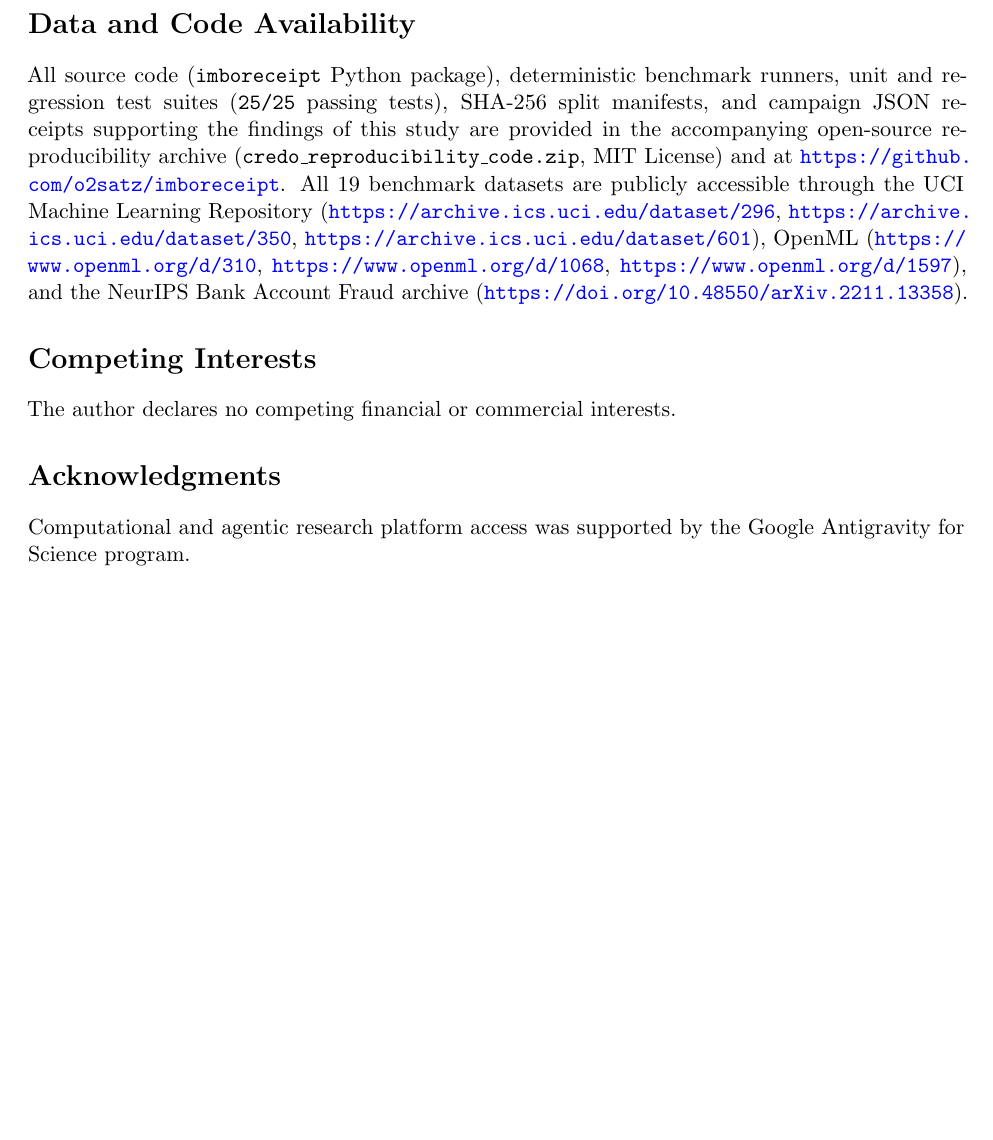
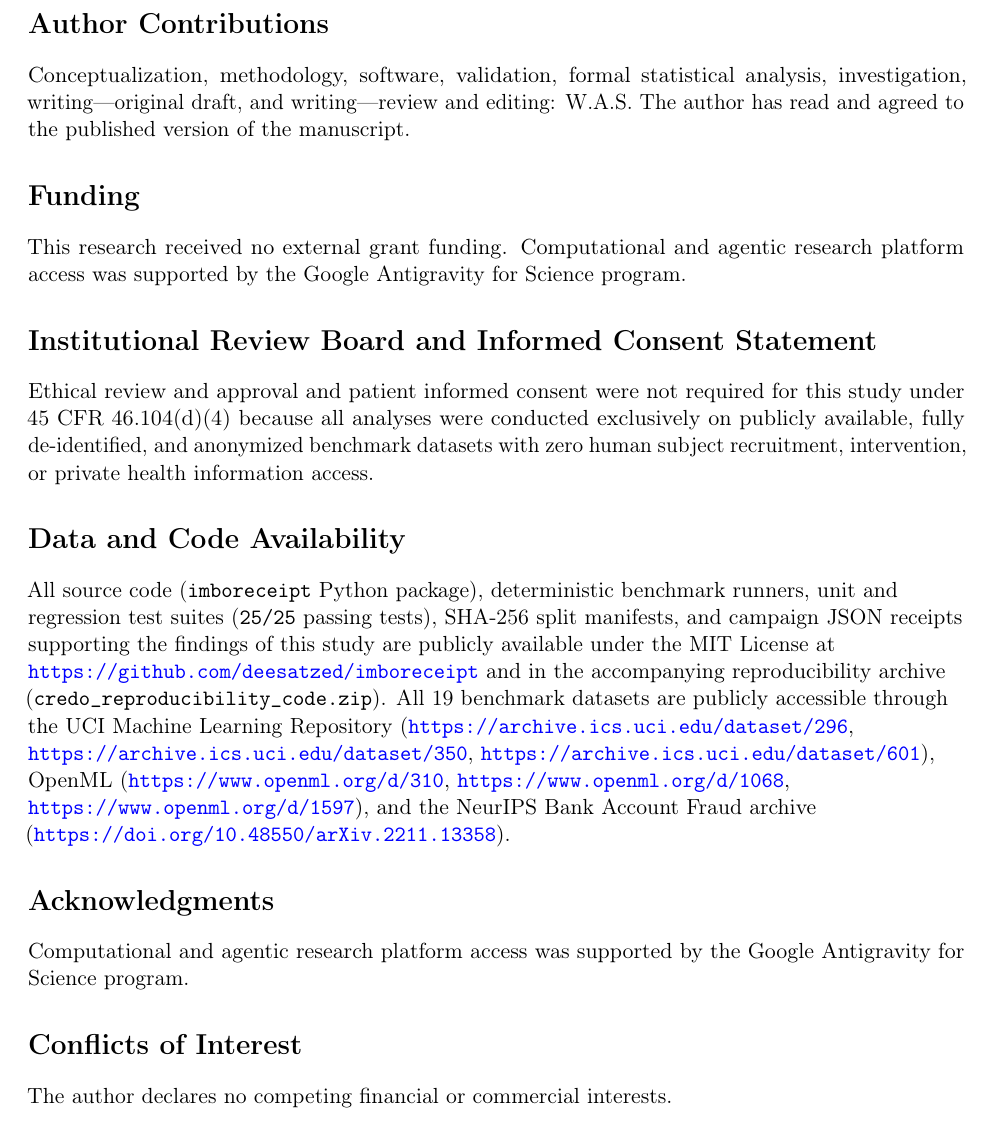
Before and after one commit to deesatzed/imboreceipt, a LaTeX paper (manuscript/main.tex): part of page 16 of 18, cut at the place of the change, the shorter picture padded with empty space. Compiled offline with pdfLaTeX.

```diff
--- a/manuscript/main.tex
+++ b/manuscript/main.tex
@@ -1,5 +1,10 @@
 \documentclass[11pt]{article}
 
+\usepackage{iftex}
+\ifPDFTeX
+  \usepackage[utf8]{inputenc}
+  \usepackage[T1]{fontenc}
+\fi
 \usepackage[margin=1in]{geometry}
 \usepackage{amsmath,amssymb,amsthm}
 \usepackage{booktabs}
@@ -354,18 +359,30 @@
 After Stage 1 prunes fraction $1 - r_1$ of the cohort, only fraction $r_1$ enters Stage 2; any subsequent pruning at Stage 2 can save at most $r_1(1 - r_2)$ of total cohort lookups. By Boole's inequality across $S-1$ pruning stages with events $E_s = \{1 \notin \mathcal{C}_s(X)\}$, the cumulative positive miscoverage satisfies $\mathbb{P}(\bigcup_{s=1}^{S-1} E_s \mid Y=1) \le \sum_{s=1}^{S-1} \alpha_{1,s}$, and equals $1 - \prod_{s=1}^{S-1}(1 - \alpha_{1,s})$ when stages are conditionally independent given $Y=1$. Finally, splitting $\mathcal{D}_{\text{cal}}$ of $n_{+,\text{cal}}$ positives into $S-1$ equal disjoint calibration folds leaves $n_{+,\text{cal}}/(S-1)$ positives per stage, scaling the Binomial standard error $\sqrt{\hat{p}(1-\hat{p})/[n_{+,\text{cal}}/(S-1)]}$ by $\sqrt{S-1}$.
 \end{proof}
 
+\section*{Author Contributions}
+
+Conceptualization, methodology, software, validation, formal statistical analysis, investigation, writing---original draft, and writing---review and editing: W.A.S. The author has read and agreed to the published version of the manuscript.
+
+\section*{Funding}
+
+This research received no external grant funding. Computational and agentic research platform access was supported by the Google Antigravity for Science program.
+
+\section*{Institutional Review Board and Informed Consent Statement}
+
+Ethical review and approval and patient informed consent were not required for this study under 45 CFR 46.104(d)(4) because all analyses were conducted exclusively on publicly available, fully de-identified, and anonymized benchmark datasets with zero human subject recruitment, intervention, or private health information access.
+
 \section*{Data and Code Availability}
 
-{\sloppy All source code (\texttt{imboreceipt} Python package), deterministic benchmark runners, unit and regression test suites (\texttt{25/25} passing tests), SHA-256 split manifests, and campaign JSON receipts supporting the findings of this study are provided in the accompanying open-source reproducibility archive (\texttt{credo\_reproducibility\_code.zip}, MIT License) and at \url{https://github.com/o2satz/imboreceipt}. All 19 benchmark datasets are publicly accessible through the UCI Machine Learning Repository (\url{https://archive.ics.uci.edu/dataset/296}, \url{https://archive.ics.uci.edu/dataset/350}, \url{https://archive.ics.uci.edu/dataset/601}), OpenML (\url{https://www.openml.org/d/310}, \url{https://www.openml.org/d/1068}, \url{https://www.openml.org/d/1597}), and the NeurIPS Bank Account Fraud archive (\url{https://doi.org/10.48550/arXiv.2211.13358}).\par}
-
-\section*{Competing Interests}
-
-The author declares no competing financial or commercial interests.
+{\raggedright All source code (\texttt{imboreceipt} Python package), deterministic benchmark runners, unit and regression test suites (\texttt{25/25} passing tests), SHA-256 split manifests, and campaign JSON receipts supporting the findings of this study are publicly available under the MIT License at \url{https://github.com/deesatzed/imboreceipt} and in the accompanying reproducibility archive (\texttt{credo\_reproducibility\_code.zip}). All 19 benchmark datasets are publicly accessible through the UCI Machine Learning Repository (\url{https://archive.ics.uci.edu/dataset/296}, \url{https://archive.ics.uci.edu/dataset/350}, \url{https://archive.ics.uci.edu/dataset/601}), OpenML (\url{https://www.openml.org/d/310}, \url{https://www.openml.org/d/1068}, \url{https://www.openml.org/d/1597}), and the NeurIPS Bank Account Fraud archive (\url{https://doi.org/10.48550/arXiv.2211.13358}).\par}
 
 \section*{Acknowledgments}
 
 Computational and agentic research platform access was supported by the Google Antigravity for Science program.
 
+\section*{Conflicts of Interest}
+
+The author declares no competing financial or commercial interests.
+
 \bibliographystyle{plainnat}
 \bibliography{references}
 
```
Also changed, not shown: manuscript/SUBMISSION_COMPLIANCE_CERTIFICATE.md (+6 -6 lines), README.md, docs/assets/fig1_tier1_saturation.png (added), docs/assets/fig2_ablation_ladder.png (added), docs/assets/fig3_kappa0_and_foveation.png (added), manuscript/main.pdf, 6 other files.
